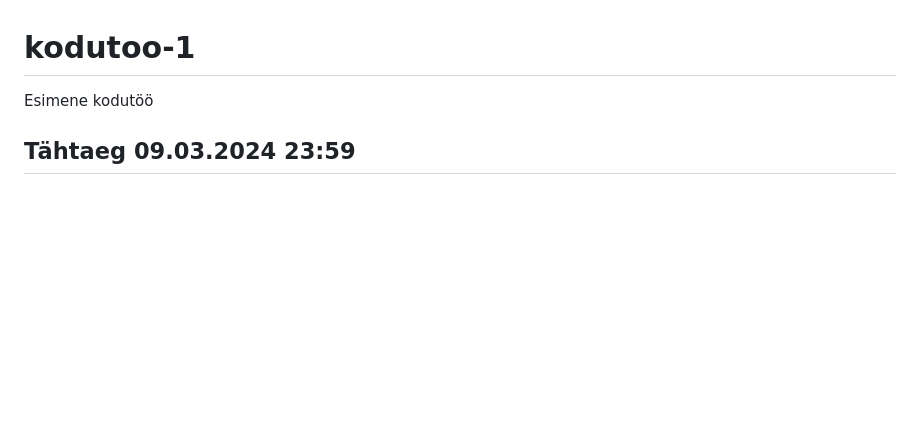
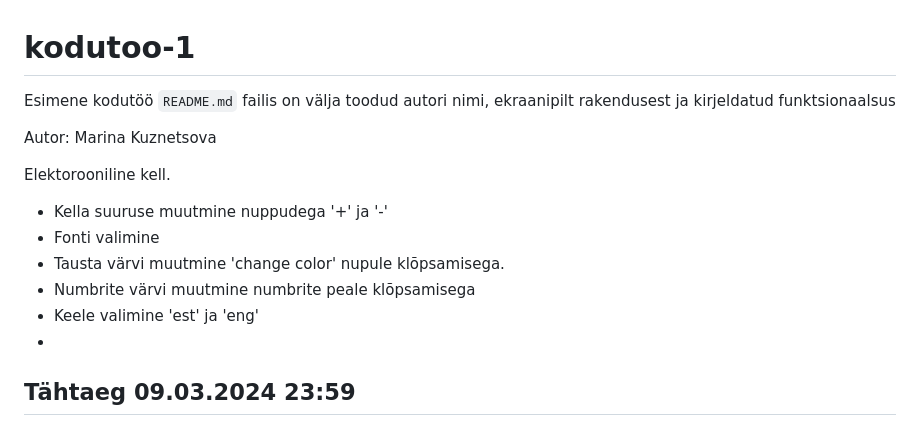
Before and after one commit to eesrakendused-2024/kodutoo-1, a Markdown page: README.md, the part around the change. Rendered like a GitHub page; blank space fills up the shorter version.

```diff
--- a/README.md
+++ b/README.md
@@ -1,5 +1,16 @@
 # kodutoo-1
 Esimene kodutöö
+`README.md` failis on välja toodud autori nimi, ekraanipilt rakendusest ja kirjeldatud funktsionaalsus
+
+Autor: Marina Kuznetsova
+
+Elektorooniline kell.
+- Kella suuruse muutmine nuppudega '+' ja '-'
+- Fonti valimine
+- Tausta värvi muutmine 'change color' nupule klõpsamisega.
+- Numbrite värvi muutmine numbrite peale klõpsamisega
+- Keele valimine 'est' ja 'eng'
+-
 
 ## Tähtaeg 09.03.2024 23:59
 
```
